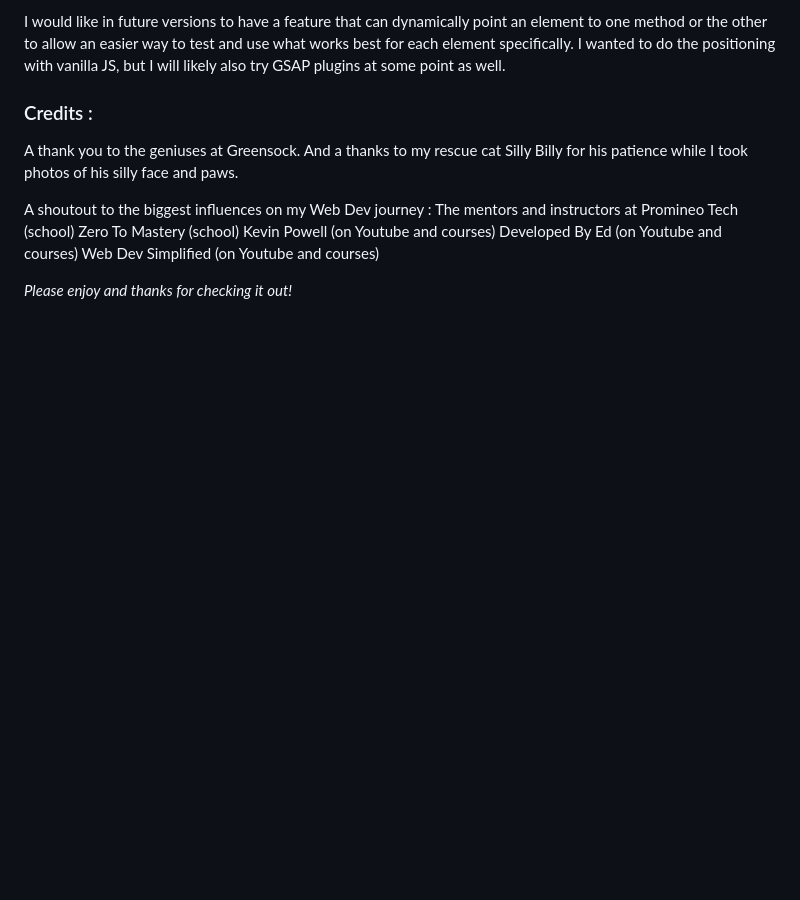
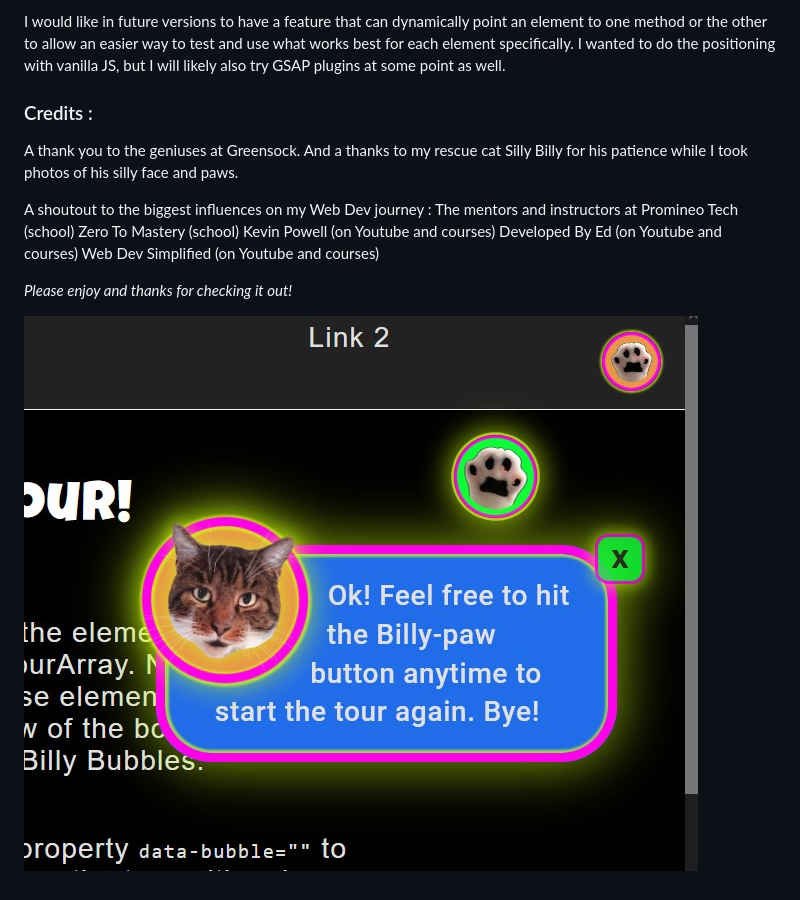
Before and after one commit to cavemutt/silly-billy-bubbles-tour, a Markdown page: README.md, the part around the change. Rendered like a GitHub page; pictures changed too: assets/BubbleOutro.jpg (added); blank space fills up the shorter version.

Commit message:
add pics to README

```diff
--- a/README.md
+++ b/README.md
@@ -87,3 +87,5 @@ Web Dev Simplified (on Youtube and courses)
 
 
 _Please enjoy and thanks for checking it out!_
+
+![Silly Billy says goodbye until next time!](/assets/BubbleOutro.jpg)
```
Also changed, not shown: assets/SillyBillyBubblesTour.jpg (added).
